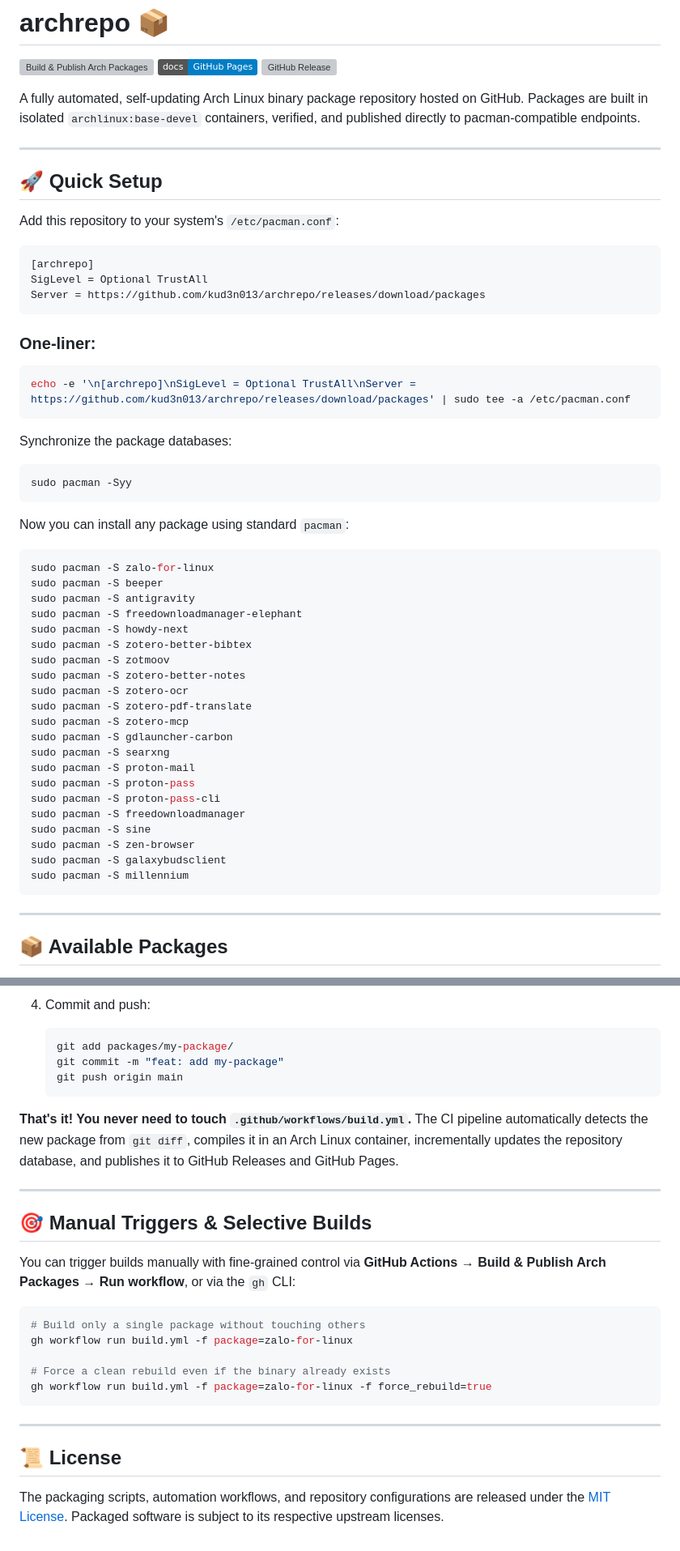
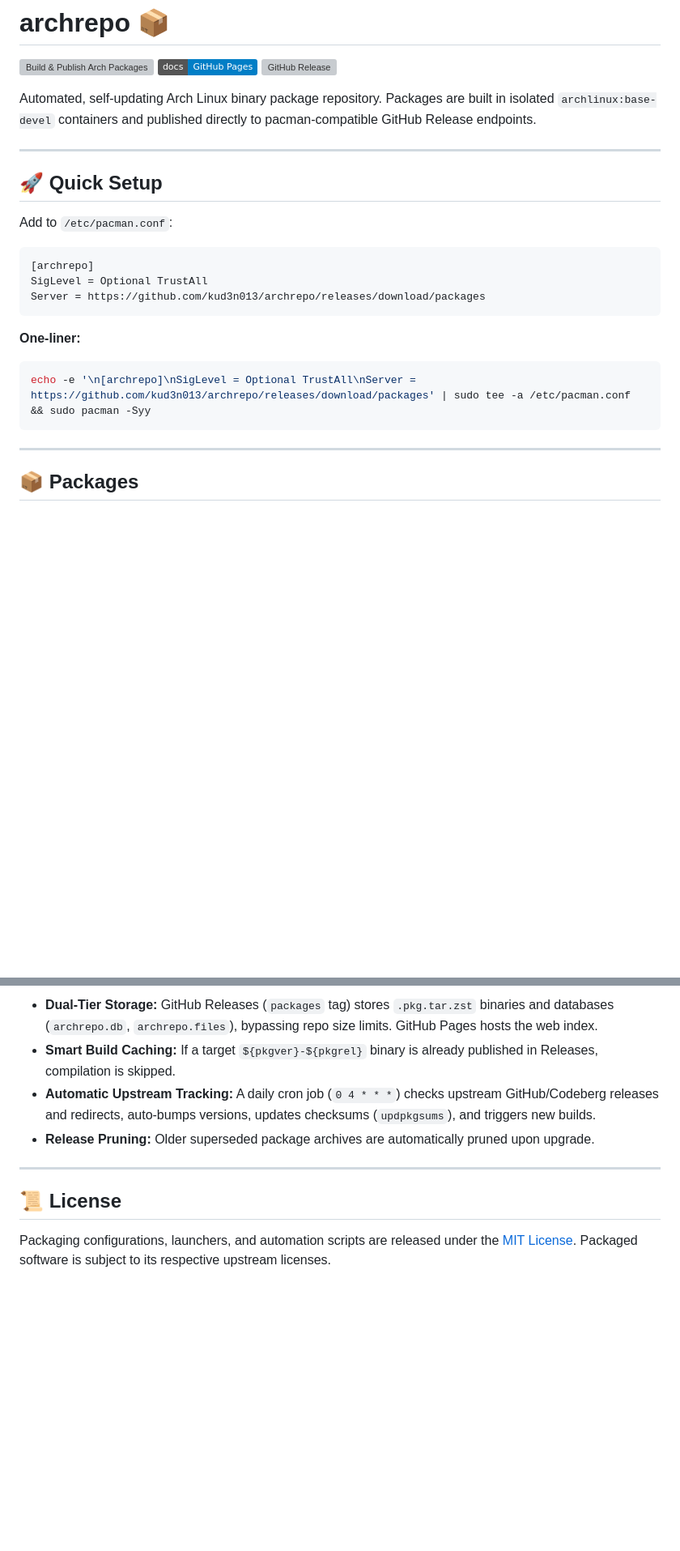
Before and after one commit to kud3n013/archrepo, a Markdown page: README.md, 2 parts joined by grey strips. Shown at 81% size. Drawn GitHub-style; badges without logos; blank space fills up the shorter version; grey boxes are pictures that could not be loaded.

````diff
--- a/README.md
+++ b/README.md
@@ -4,13 +4,13 @@
 [![GitHub Pages](https://img.shields.io/badge/docs-GitHub%20Pages-blue)](https://kud3n013.github.io/archrepo/)
 [![GitHub Release](https://img.shields.io/github/v/release/kud3n013/archrepo?label=packages)](https://github.com/kud3n013/archrepo/releases/tag/packages)
 
-A fully automated, self-updating Arch Linux binary package repository hosted on GitHub. Packages are built in isolated `archlinux:base-devel` containers, verified, and published directly to pacman-compatible endpoints.
+Automated, self-updating Arch Linux binary package repository. Packages are built in isolated `archlinux:base-devel` containers and published directly to pacman-compatible GitHub Release endpoints.
 
 ---
 
 ## 🚀 Quick Setup
 
-Add this repository to your system's `/etc/pacman.conf`:
+Add to `/etc/pacman.conf`:
 
 ```ini
 [archrepo]
@@ -18,45 +18,12 @@ SigLevel = Optional TrustAll
 Server = https://github.com/kud3n013/archrepo/releases/download/packages
 ```
 
-### One-liner:
-
+**One-liner:**
 ```bash
-echo -e '\n[archrepo]\nSigLevel = Optional TrustAll\nServer = https://github.com/kud3n013/archrepo/releases/download/packages' | sudo tee -a /etc/pacman.conf
-```
-
-Synchronize the package databases:
-
-```bash
-sudo pacman -Syy
-```
-
-Now you can install any package using standard `pacman`:
-
-```bash
-sudo pacman -S zalo-for-linux
-sudo pacman -S beeper
-sudo pacman -S antigravity
-sudo pacman -S freedownloadmanager-elephant
-sudo pacman -S howdy-next
-sudo pacman -S zotero-better-bibtex
-sudo pacman -S zotmoov
-sudo pacman -S zotero-better-notes
-sudo pacman -S zotero-ocr
-sudo pacman -S zotero-pdf-translate
-sudo pacman -S zotero-mcp
-sudo pacman -S gdlauncher-carbon
-sudo pacman -S searxng
-sudo pacman -S proton-mail
-sudo pacman -S proton-pass
-sudo pacman -S proton-pass-cli
-sudo pacman -S freedownloadmanager
-sudo pacman -S sine
-sudo pacman -S zen-browser
-sudo pacman -S galaxybudsclient
-sudo pacman -S millennium
+echo -e '\n[archrepo]\nSigLevel = Optional TrustAll\nServer = https://github.com/kud3n013/archrepo/releases/download/packages' | sudo tee -a /etc/pacman.conf && sudo pacman -Syy
 ```
 
 ---
 
-## 📦 Available Packages
+## 📦 Packages
 
@@ -150,28 +102,10 @@ The following packages have been retired from the active repository and are no l
-4. Commit and push:
-   ```bash
-   git add packages/my-package/
-   git commit -m "feat: add my-package"
-   git push origin main
-   ```
-
-**That's it! You never need to touch `.github/workflows/build.yml`.** The CI pipeline automatically detects the new package from `git diff`, compiles it in an Arch Linux container, incrementally updates the repository database, and publishes it to GitHub Releases and GitHub Pages.
-
----
-
-## 🎯 Manual Triggers & Selective Builds
-
-You can trigger builds manually with fine-grained control via **GitHub Actions** → **Build & Publish Arch Packages** → **Run workflow**, or via the `gh` CLI:
-
-```bash
-# Build only a single package without touching others
-gh workflow run build.yml -f package=zalo-for-linux
-
-# Force a clean rebuild even if the binary already exists
-gh workflow run build.yml -f package=zalo-for-linux -f force_rebuild=true
-```
+- **Dual-Tier Storage:** GitHub Releases (`packages` tag) stores `.pkg.tar.zst` binaries and databases (`archrepo.db`, `archrepo.files`), bypassing repo size limits. GitHub Pages hosts the web index.
+- **Smart Build Caching:** If a target `${pkgver}-${pkgrel}` binary is already published in Releases, compilation is skipped.
+- **Automatic Upstream Tracking:** A daily cron job (`0 4 * * *`) checks upstream GitHub/Codeberg releases and redirects, auto-bumps versions, updates checksums (`updpkgsums`), and triggers new builds.
+- **Release Pruning:** Older superseded package archives are automatically pruned upon upgrade.
 
 ---
 
 ## 📜 License
 
-The packaging scripts, automation workflows, and repository configurations are released under the [MIT License](LICENSE). Packaged software is subject to its respective upstream licenses.
+Packaging configurations, launchers, and automation scripts are released under the [MIT License](LICENSE). Packaged software is subject to its respective upstream licenses.
````
Also changed, not shown: other parts of README.md (+58 -73 lines).
